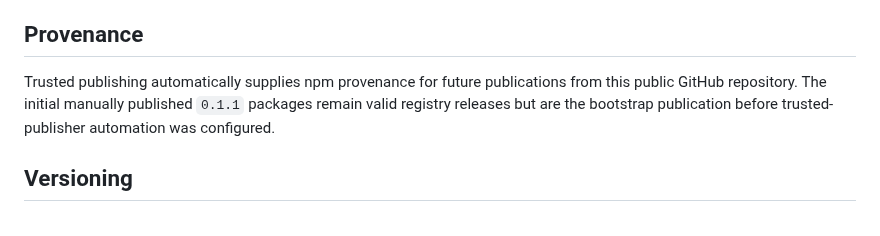
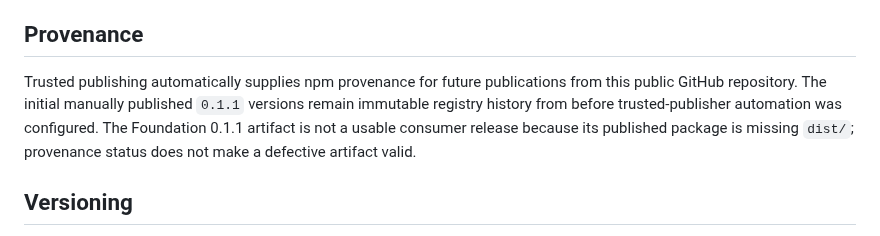
Before and after one commit to drakeshard/web-foundation, a Markdown page: docs/release/npm-publishing.md, the part around the change. Rendered like a GitHub page.

Commit message:
WF-NPM-01 clarify defective 0.1.1 registry history

```diff
--- a/docs/release/npm-publishing.md
+++ b/docs/release/npm-publishing.md
@@ -59,7 +59,7 @@ npm trusted publishing requires a supported npm CLI/Node runtime and exchanges t
 
 ## Provenance
 
-Trusted publishing automatically supplies npm provenance for future publications from this public GitHub repository. The initial manually published `0.1.1` packages remain valid registry releases but are the bootstrap publication before trusted-publisher automation was configured.
+Trusted publishing automatically supplies npm provenance for future publications from this public GitHub repository. The initial manually published `0.1.1` versions remain immutable registry history from before trusted-publisher automation was configured. The Foundation 0.1.1 artifact is not a usable consumer release because its published package is missing `dist/`; provenance status does not make a defective artifact valid.
 
 ## Versioning
 
```
